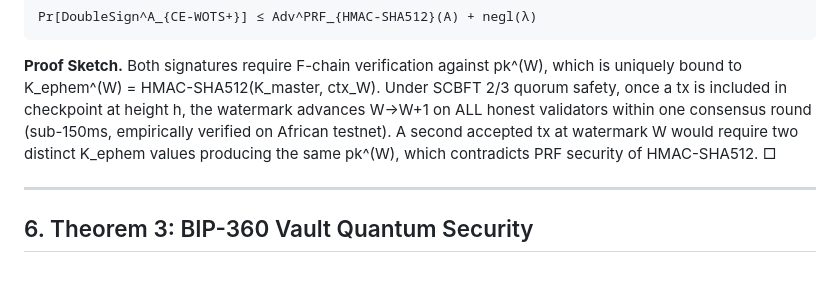
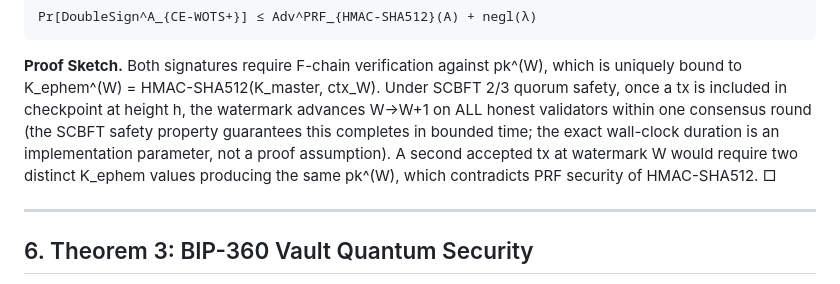
Before and after one commit to Synaptics-Lab/quantumshield-sovereign-dpi, a Markdown page: docs/SECURITY_REDUCTION_EUF_CMA.md, the part around one of its changes. GitHub-like rendering.

```diff
--- a/docs/SECURITY_REDUCTION_EUF_CMA.md
+++ b/docs/SECURITY_REDUCTION_EUF_CMA.md
@@ -259,9 +281,11 @@ No PPT adversary A can produce two accepted signatures under the same pk^(W) exc
 Both signatures require F-chain verification against pk^(W), which is uniquely bound to
 K_ephem^(W) = HMAC-SHA512(K_master, ctx_W).  Under SCBFT 2/3 quorum safety, once a tx is
 included in checkpoint at height h, the watermark advances W→W+1 on ALL honest validators
-within one consensus round (sub-150ms, empirically verified on African testnet).  A second
-accepted tx at watermark W would require two distinct K_ephem values producing the same pk^(W),
-which contradicts PRF security of HMAC-SHA512.  □
+within one consensus round (the SCBFT safety property guarantees this completes in bounded
+time; the exact wall-clock duration is an implementation parameter, not a proof assumption).
+A second accepted tx at watermark W would require two distinct K_ephem values producing
+the same pk^(W), which contradicts PRF security of HMAC-SHA512.  □
+
 
 ---
 
```
Also changed, not shown: other parts of docs/SECURITY_REDUCTION_EUF_CMA.md (+36 -12 lines).
